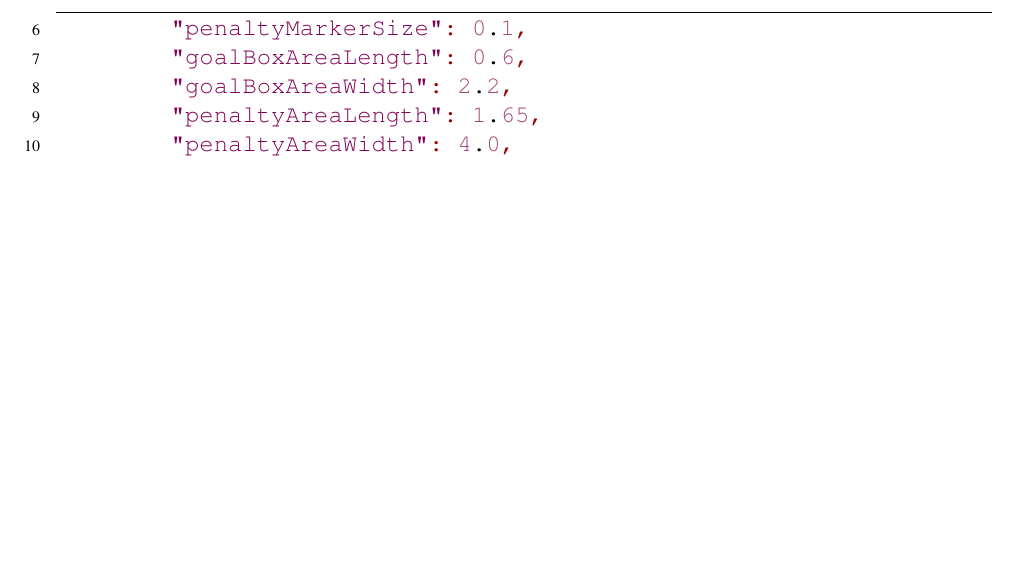
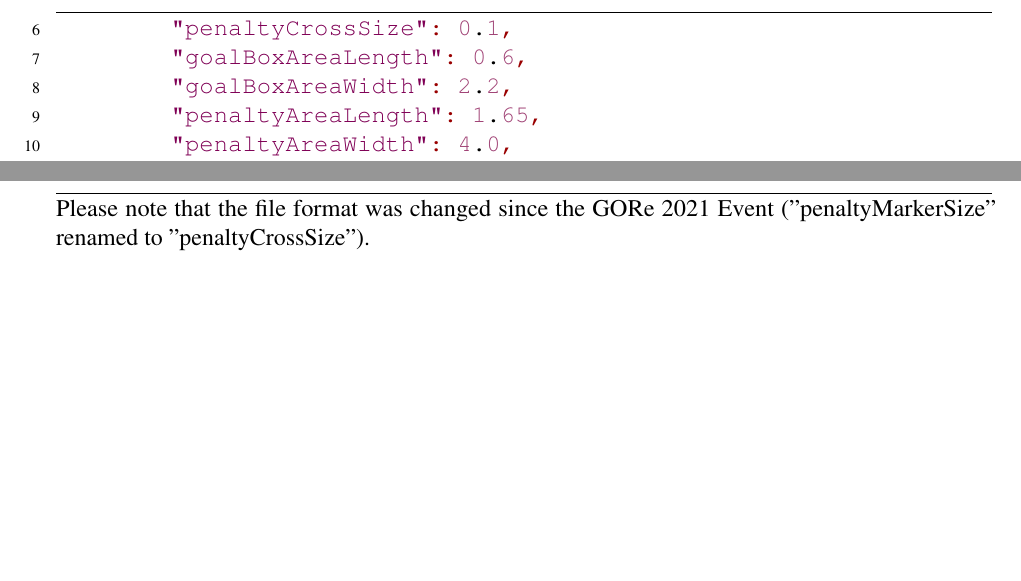
Before and after one commit to RoboCup-SPL/Rules, a LaTeX document (Rules 2021/SPL-Rules.tex, which reads Rules 2021/content/challenge3.tex): part of page 34 of 65 before the commit and two parts of pages 34 and 35 of 66 after it, the two joined at a grey line, cut at the place of the change, the shorter picture padded with empty space. Compiled offline with pdfLaTeX.

Commit message:
simplify field names in field_dimensons.json

```diff
--- a/Rules 2021/content/challenge3.tex
+++ b/Rules 2021/content/challenge3.tex
@@ -354,7 +354,7 @@ Below you can find an example of a \texttt{field\_dimensions.json} with a soccer
         "length": 9.0,
         "width": 6.0,
         "lineWidth": 0.05,
-        "penaltyMarkerSize": 0.1,
+        "penaltyCrossSize": 0.1,
         "goalBoxAreaLength": 0.6,
         "goalBoxAreaWidth": 2.2,
         "penaltyAreaLength": 1.65,
@@ -395,3 +395,5 @@ Some arenas may still have a line construction that was described by the rules i
     }
 }
 \end{lstlisting}
+
+Please note that the file format was changed since the GORe 2021 Event ("penaltyMarkerSize" renamed to "penaltyCrossSize").
```
Also changed, not shown: Rules 2021/content/challenge3.tex (2 more changed lines).
